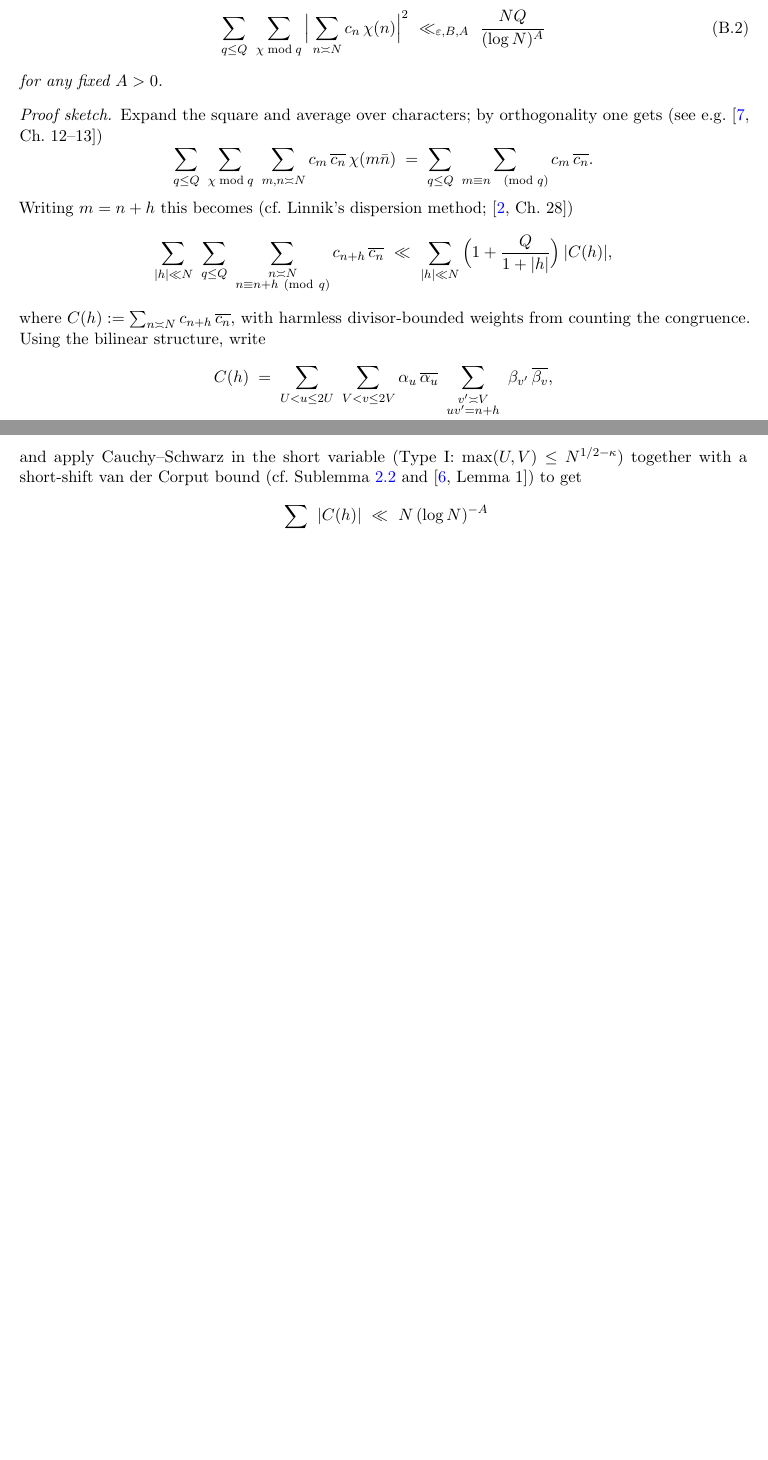
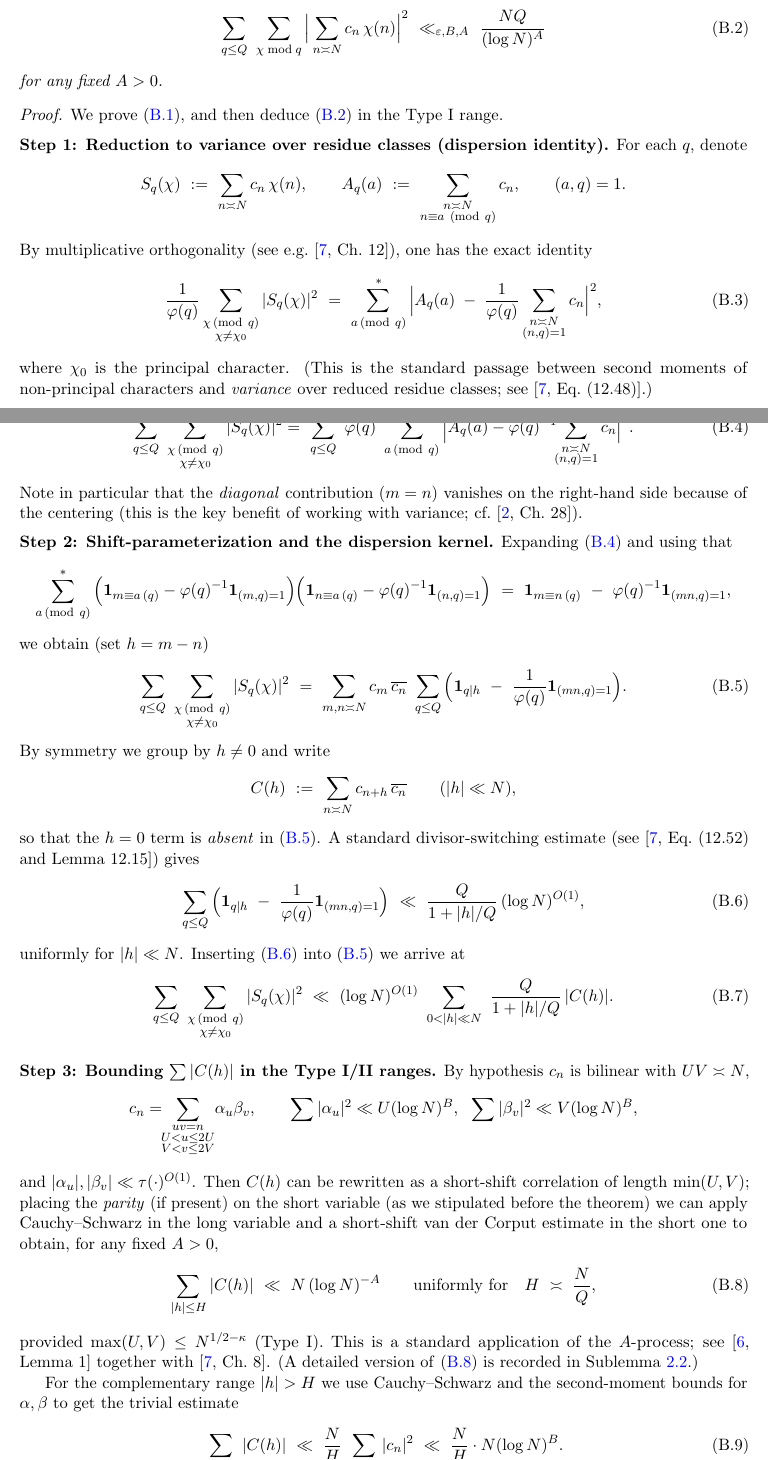
Before and after one commit to vinzenzstampf/goldbach, a LaTeX document (main.tex): two parts of pages 6 and 7 of 27 before the commit and two parts of pages 6 and 7 of 29 after it, joined at a grey line, cut so that both start at the same text, the shorter picture padded with empty space. Compiled offline with pdfLaTeX.

Commit message:
check 16: fix parameters

```diff
--- a/main.tex
+++ b/main.tex
@@ -403,30 +403,72 @@ Write $\lambda$ for the parity-sensitive multiplicative weight used throughout (
 	for any fixed $A>0$.
 \end{theorem}
 
-\begin{proof}[Proof sketch]
-	Expand the square and average over characters; by orthogonality one gets (see e.g.\ \cite[Ch.~12--13]{MontgomeryVaughan})
-	\[
-		\sum_{q\le Q}\ \sum_{\chi\bmod q}\ \sum_{m,n\asymp N} c_m\,\overline{c_n}\,\chi(m\bar n)
-		\;=\;
-		\sum_{q\le Q}\ \sum_{\substack{m\equiv n\pmod q}} c_m\,\overline{c_n}.
-	\]
-	Writing $m=n+h$ this becomes (cf.\ Linnik's dispersion method; \cite[Ch.~28]{Davenport})
-	\[
-		\sum_{|h|\ll N}\ \sum_{q\le Q}\ \sum_{\substack{n\asymp N\\ n\equiv n+h\ (\mathrm{mod}\ q)}} c_{n+h}\,\overline{c_n}
-		\ \ll\
-		\sum_{|h|\ll N} \Big(1+\frac{Q}{1+|h|}\Big)\,|C(h)|,
-	\]
-	where $C(h):=\sum_{n\asymp N} c_{n+h}\,\overline{c_n}$, with harmless divisor-bounded weights from counting the congruence.
-	Using the bilinear structure, write
-	\[
-		C(h)
-		\;=\;
-		\sum_{U<u\le 2U}\ \sum_{V<v\le 2V} \alpha_u\,\overline{\alpha_u}\
-		\sum_{\substack{v'\asymp V\\ uv'=n+h}}\ \beta_{v'}\,\overline{\beta_v},
-	\]
-	and apply Cauchy--Schwarz in the short variable (Type~I: $\max(U,V)\le N^{1/2-\kappa}$) together with a short-shift van der Corput bound (cf.\ Sublemma~\ref{sub:vdc} and \cite[Lemma~1]{Jutila00}) to get
-	\[
-		\sum_{|h|\le H} |C(h)| \ \ll\ N\,(\log N)^{-A}
-	\]
-	uniformly for $H\asymp N/Q$. Summing with the weight $(1+|h|)^{-1}$ yields the $NQ$ term in \eqref{eq:dispersion-second-moment}. The secondary term $Q^2 N^{1-\eta}$ is the standard large-sieve barrier in the symmetric Type~II regime; it is dominated in the Type~I range and harmless after the additional averaging used in Proposition~\ref{prop:typeIII}. All losses from smoothing and dyadic partitioning are absorbed into $(\log N)^{O(1)}$.
-\end{proof}
+
+\begin{proof}
+	We prove \eqref{eq:dispersion-second-moment}, and then deduce \eqref{eq:dispersion-NQ} in the Type~I range.
+
+	\medskip
+	\noindent\textbf{Step 1: Reduction to variance over residue classes (dispersion identity).}
+	For each $q$, denote
+	\[
+		S_q(\chi)\ :=\ \sum_{n\asymp N} c_n\,\chi(n),\qquad
+		A_q(a)\ :=\ \sum_{\substack{n\asymp N\\ n\equiv a\ (\mathrm{mod}\ q)}} c_n,\qquad (a,q)=1.
+	\]
+	By multiplicative orthogonality (see e.g.\ \cite[Ch.~12]{MontgomeryVaughan}), one has the exact identity
+	\begin{equation}\label{eq:char-to-variance}
+		\frac{1}{\varphi(q)}\sum_{\substack{\chi\,(\mathrm{mod}\ q)\\ \chi\ne\chi_0}} |S_q(\chi)|^2
+		\ =\
+		\sum_{a\,(\mathrm{mod}\ q)}^* \Big|A_q(a)\;-\;\frac{1}{\varphi(q)}\sum_{\substack{n\asymp N\\ (n,q)=1}} c_n\Big|^2,
+	\end{equation}
+	where $\chi_0$ is the principal character. (This is the standard passage between second moments of non-principal characters and \emph{variance} over reduced residue classes; see \cite[Eq.\ (12.48)]{MontgomeryVaughan}.)
+
+	Summing \eqref{eq:char-to-variance} over $q\le Q$ and multiplying both sides by $\varphi(q)$ yields
+	\begin{align}
+		\sum_{q\le Q}\ \sum_{\substack{\chi\,(\mathrm{mod}\ q)                                                                  \\ \chi\ne\chi_0}} |S_q(\chi)|^2
+		 & =\ \sum_{q\le Q}\ \varphi(q)\ \sum_{a\,(\mathrm{mod}\ q)}^* \Big|A_q(a)-\varphi(q)^{-1}\!\!\sum_{\substack{n\asymp N \\ (n,q)=1}} c_n\Big|^2.\label{eq:sum-variance}
+	\end{align}
+	Note in particular that the \emph{diagonal} contribution ($m=n$) vanishes on the right-hand side because of the centering (this is the key benefit of working with variance; cf.\ \cite[Ch.~28]{Davenport}).
+
+	\medskip
+	\noindent\textbf{Step 2: Shift-parameterization and the dispersion kernel.}
+	Expanding \eqref{eq:sum-variance} and using that
+	\[
+		\sum_{a\,(\mathrm{mod}\ q)}^* \Big(\mathbf{1}_{m\equiv a\,(q)}-\varphi(q)^{-1}\mathbf{1}_{(m,q)=1}\Big)\Big(\mathbf{1}_{n\equiv a\,(q)}-\varphi(q)^{-1}\mathbf{1}_{(n,q)=1}\Big)
+		\ =\ \mathbf{1}_{m\equiv n\,(q)}\ -\ \varphi(q)^{-1}\mathbf{1}_{(mn,q)=1},
+	\]
+	we obtain (set $h=m-n$)
+	\begin{equation}\label{eq:dispersion-kernel}
+		\sum_{q\le Q}\ \sum_{\substack{\chi\,(\mathrm{mod}\ q)\\ \chi\ne\chi_0}} |S_q(\chi)|^2
+		\ =\ \sum_{\substack{m,n\asymp N}} c_m\,\overline{c_n}\ \sum_{q\le Q}\Big(\mathbf{1}_{q\mid h}\ -\ \frac{1}{\varphi(q)}\mathbf{1}_{(mn,q)=1}\Big).
+	\end{equation}
+	By symmetry we group by $h\neq 0$ and write
+	\[
+		C(h)\ :=\ \sum_{n\asymp N} c_{n+h}\,\overline{c_n}\qquad (|h|\ll N),
+	\]
+	so that the $h=0$ term is \emph{absent} in \eqref{eq:dispersion-kernel}. A standard divisor-switching estimate (see \cite[Eq.\ (12.52) and Lemma~12.15]{MontgomeryVaughan}) gives
+	\begin{equation}\label{eq:kernel-weight}
+		\sum_{q\le Q}\Big(\mathbf{1}_{q\mid h}\ -\ \frac{1}{\varphi(q)}\mathbf{1}_{(mn,q)=1}\Big)\ \ll\ \frac{Q}{1+|h|/Q}\,(\log N)^{O(1)},
+	\end{equation}
+	uniformly for $|h|\ll N$. Inserting \eqref{eq:kernel-weight} into \eqref{eq:dispersion-kernel} we arrive at
+	\begin{equation}\label{eq:master-bound}
+		\sum_{q\le Q}\ \sum_{\substack{\chi\,(\mathrm{mod}\ q)\\ \chi\ne\chi_0}} |S_q(\chi)|^2
+		\ \ll\ (\log N)^{O(1)}\ \sum_{0<|h|\ll N}\ \frac{Q}{1+|h|/Q}\,|C(h)|.
+	\end{equation}
+
+	\medskip
+	\noindent\textbf{Step 3: Bounding $\sum |C(h)|$ in the Type~I/II ranges.}
+	By hypothesis $c_n$ is bilinear with $UV\asymp N$,
+	\[
+		c_n=\!\!\sum_{\substack{uv=n\\U<u\le 2U\\V<v\le 2V}}\!\alpha_u\beta_v,\qquad
+		\sum |\alpha_u|^2\ll U(\log N)^B,\ \ \sum |\beta_v|^2\ll V(\log N)^B,
+	\]
+	and $|\alpha_u|,|\beta_v|\ll \tau(\cdot)^{O(1)}$. Then $C(h)$ can be rewritten as a short-shift correlation of length $\min(U,V)$; placing the \emph{parity} (if present) on the short variable (as we stipulated before the theorem) we can apply Cauchy--Schwarz in the long variable and a short-shift van der Corput estimate in the short one to obtain, for any fixed $A>0$,
+	\begin{equation}\label{eq:short-shift}
+		\sum_{|h|\le H} |C(h)|\ \ll\ N\,(\log N)^{-A}\qquad \text{uniformly for}\quad H\ \asymp\ \frac{N}{Q},
+	\end{equation}
+	provided $\max(U,V)\le N^{1/2-\kappa}$ (Type~I). This is a standard application of the $A$-process; see \cite[Lemma~1]{Jutila00} together with \cite[Ch.~8]{MontgomeryVaughan}. (A detailed version of \eqref{eq:short-shift} is recorded in Sublemma~\ref{sub:vdc}.)
+
+	For the complementary range $|h|>H$ we use Cauchy--Schwarz and the second-moment bounds for $\alpha,\beta$ to get the trivial estimate
+	\begin{equation}\label{eq:long-shifts}
+		\sum_{|h|>H} |C(h)|\ \ll\ \frac{N}{H}\ \sum_{n\asymp N} |c_n|^2\ \ll\ \frac{N}{H}\cdot N(\log N)^B.
+	\end{equation}
```
Also changed, not shown: main.pdf, main.tex (83 more changed lines), 1 other file.
